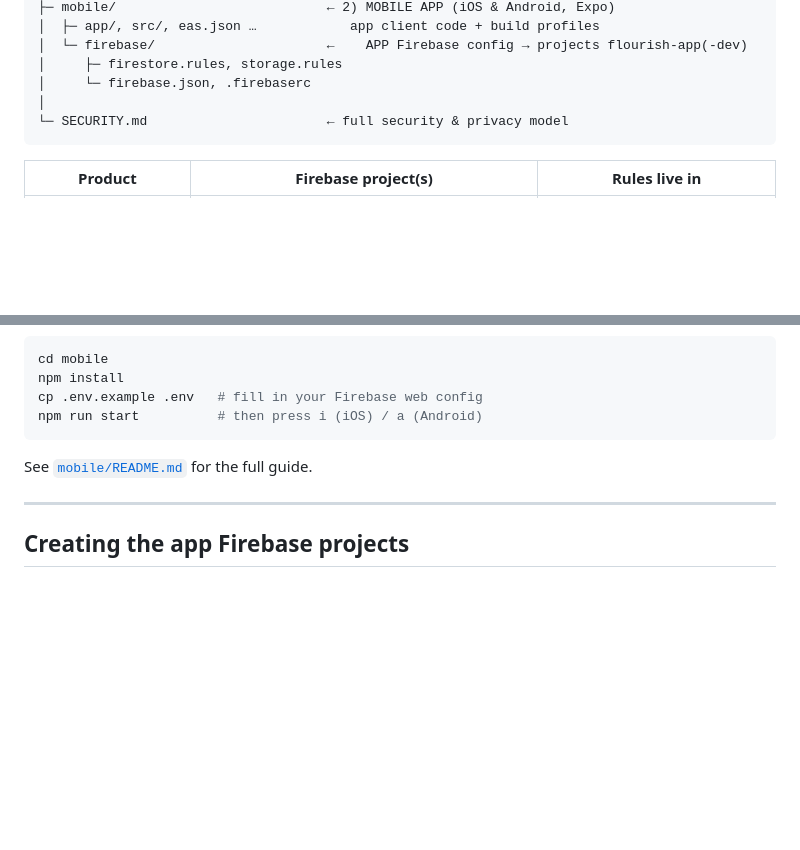
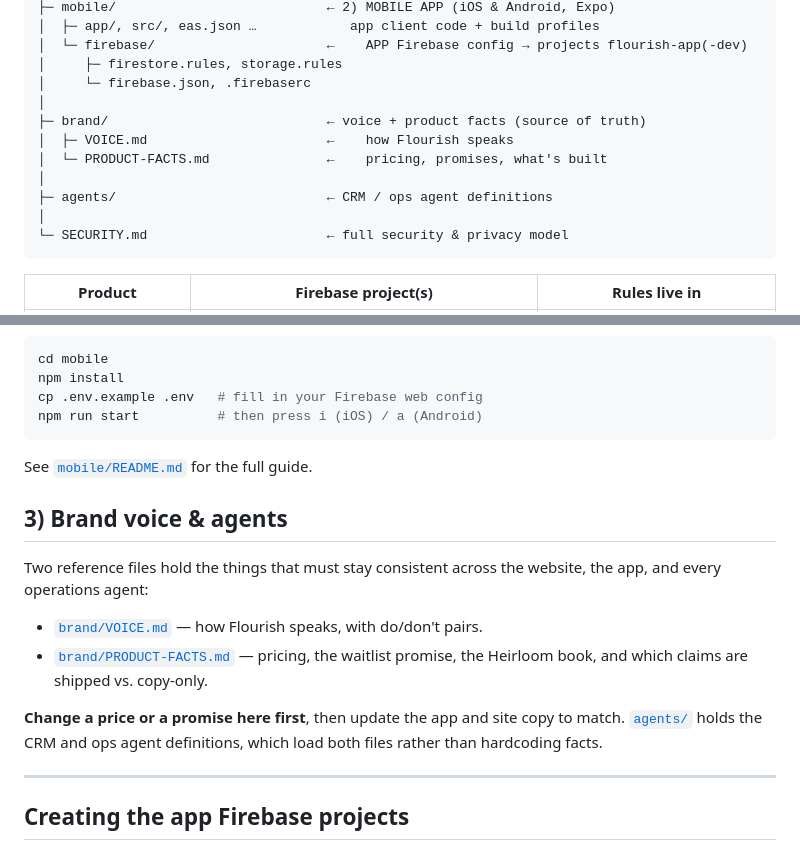
Before and after one commit to MussieGames/Flourish, a Markdown page: README.md, 2 parts joined by grey strips. Rendered like a GitHub page; blank space fills up the shorter version.

````diff
--- a/README.md
+++ b/README.md
@@ -19,6 +19,12 @@ Flourish/
 │  └─ firebase/                      ←    APP Firebase config → projects flourish-app(-dev)
 │     ├─ firestore.rules, storage.rules
 │     └─ firebase.json, .firebaserc
+│
+├─ brand/                            ← voice + product facts (source of truth)
+│  ├─ VOICE.md                       ←    how Flourish speaks
+│  └─ PRODUCT-FACTS.md               ←    pricing, promises, what's built
+│
+├─ agents/                           ← CRM / ops agent definitions
 │
 └─ SECURITY.md                       ← full security & privacy model
 ```
@@ -60,6 +66,19 @@ npm run start          # then press i (iOS) / a (Android)
 
 See [`mobile/README.md`](mobile/README.md) for the full guide.
 
+## 3) Brand voice & agents
+
+Two reference files hold the things that must stay consistent across the website,
+the app, and every operations agent:
+
+- [`brand/VOICE.md`](brand/VOICE.md) — how Flourish speaks, with do/don't pairs.
+- [`brand/PRODUCT-FACTS.md`](brand/PRODUCT-FACTS.md) — pricing, the waitlist
+  promise, the Heirloom book, and which claims are shipped vs. copy-only.
+
+**Change a price or a promise here first**, then update the app and site copy to
+match. [`agents/`](agents/) holds the CRM and ops agent definitions, which load
+both files rather than hardcoding facts.
+
 ---
 
 ## Creating the app Firebase projects
````
Also changed, not shown: agents/README.md (added, +72 -0 lines), agents/crm-agent.md (added, +247 -0 lines).
